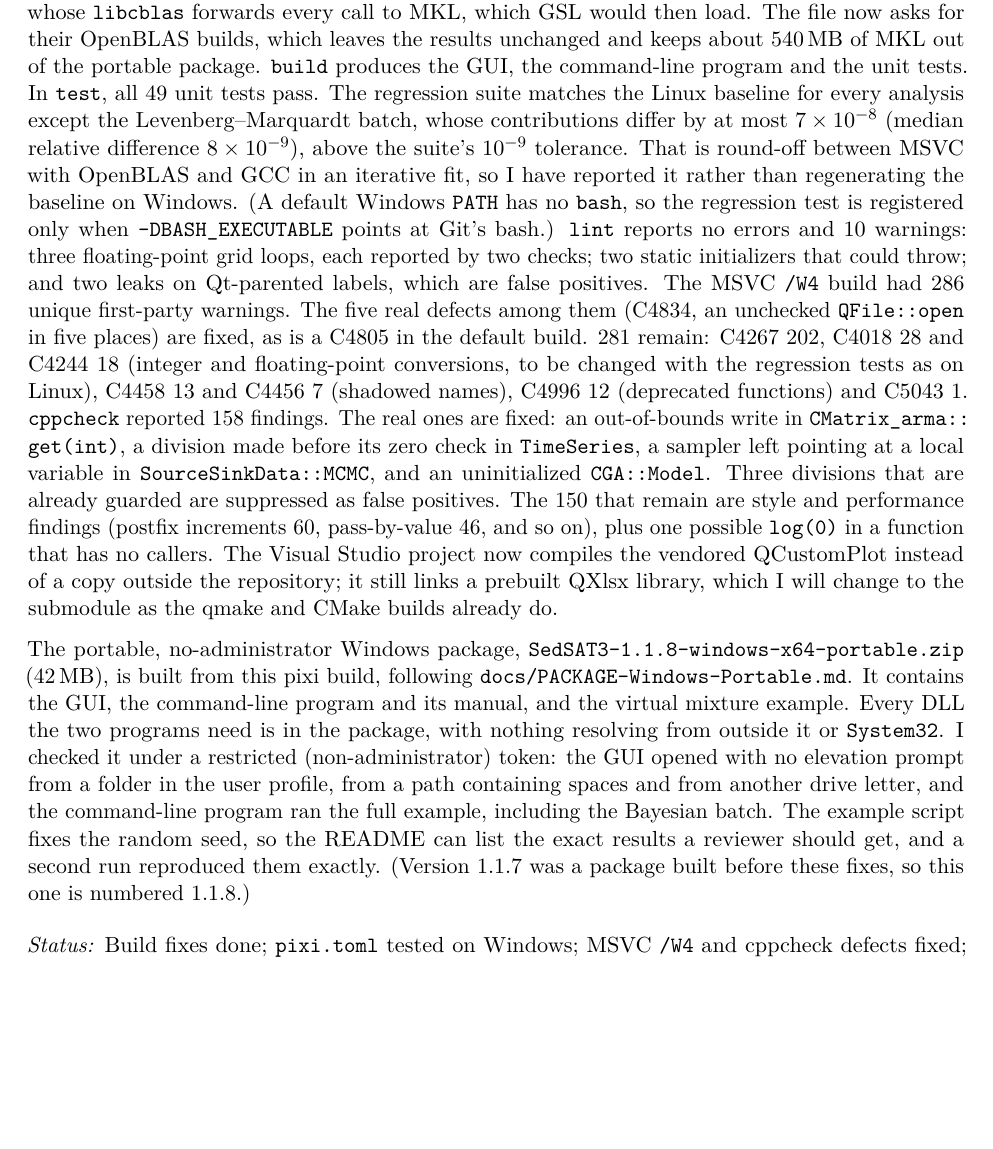
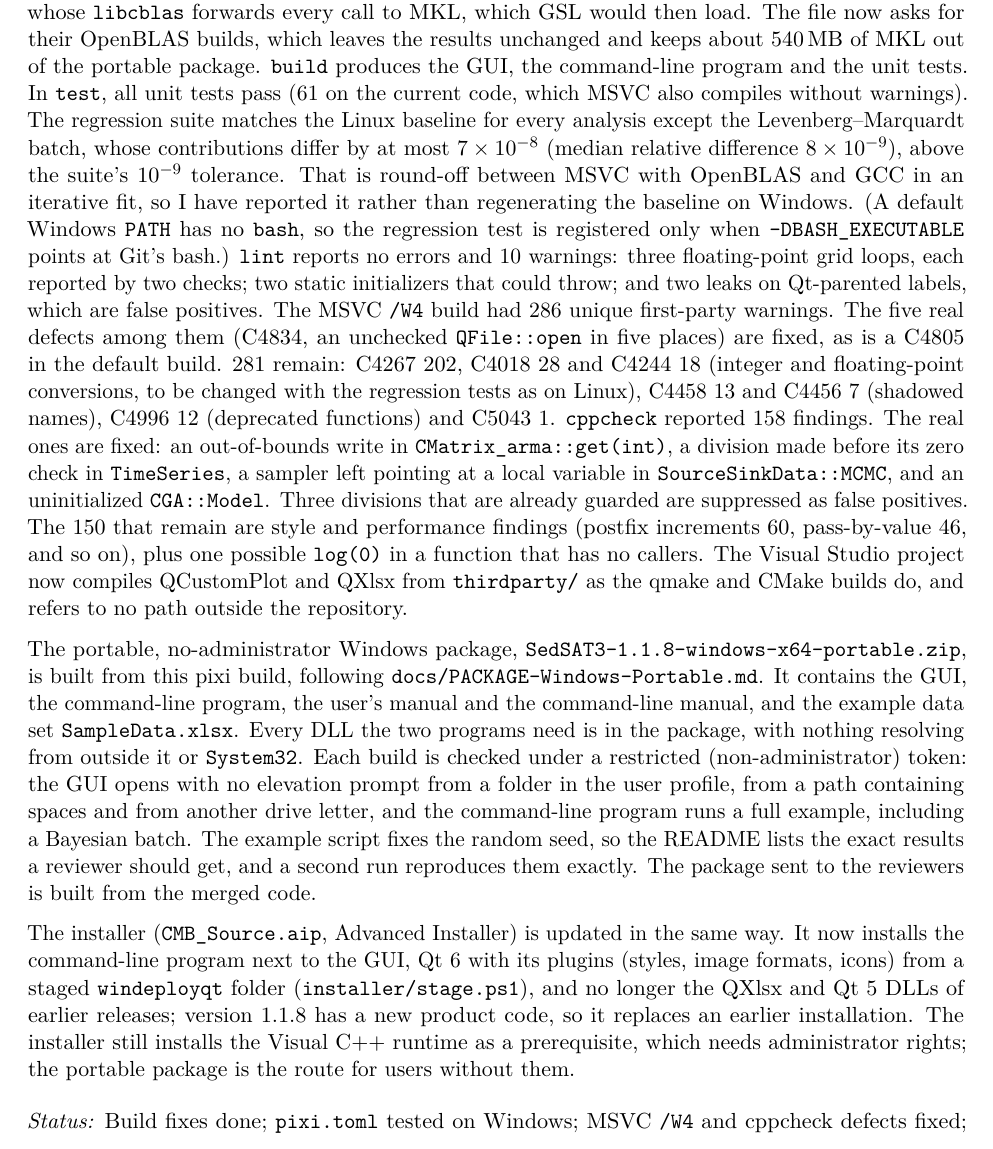
Before and after one commit to ArashMassoudieh/SedSat3, a LaTeX document (docs/review/response-letter/SedSAT3_code_review_response.tex): part of page 14 of 19 before the commit and part of page 14 of 20 after it, cut so that both start at the same text, the shorter picture padded with empty space. Compiled offline with pdfLaTeX.

Commit message:
Finalize the review responses for Cara and Allen; add the example project
- Code review letter, Section 7: the Visual Studio project now builds QXlsx
  from thirdparty/ too, with no path outside the repository; the portable
  package carries both manuals and SampleData.xlsx and is rebuilt from the
  merged code (no fixed size or checksum in the letter); the installer is
  updated (command-line program, Qt 6 plugins, new product code). 61 unit
  tests. Table row on the vcxproj paths updated.
- REVIEW_RESPONSE.md: the three defects found in the Windows round (target
  group lost on Excel import, the convergence-table crash, the 1e-8 log
  axis), the installer, and the earlier 1.1.8 builds marked as superseded.
- Domain review response: the package's example data is SampleData.xlsx,
  with the same data as examples/SampleData.cmb for the command-line
  example.
- examples/SampleData.cmb: SampleData.xlsx imported with Mixture as the
  target, D50 as particle size, TOC as organic matter, N15 (base N) and C13
  (base TOC) as isotopes.
- Both letters' PDF (MiKTeX) and .docx regenerated.

Co-Authored-By: Claude Opus 5.5 <noreply@anthropic.com>

```diff
--- a/docs/review/response-letter/SedSAT3_code_review_response.tex
+++ b/docs/review/response-letter/SedSAT3_code_review_response.tex
@@ -764,7 +764,8 @@
 forwards every call to MKL, which GSL would then load. The file now asks for
 their OpenBLAS builds, which leaves the results unchanged and keeps about
 540\,MB of MKL out of the portable package. \code{build} produces the GUI, the command-line
-program and the unit tests. In \code{test}, all 49 unit tests pass. The
+program and the unit tests. In \code{test}, all unit tests pass (61 on the
+current code, which MSVC also compiles without warnings). The
 regression suite matches the Linux baseline for every analysis except the
 Levenberg--Marquardt batch, whose contributions differ by at most
 $7\times10^{-8}$ (median relative difference $8\times10^{-9}$), above the
@@ -789,26 +790,34 @@
 guarded are suppressed as false positives. The 150 that remain are style and
 performance findings (postfix increments 60, pass-by-value 46, and so on),
 plus one possible \code{log(0)} in a function that has no callers.
-The Visual Studio project now compiles
-the vendored QCustomPlot instead of a copy outside the repository; it still
-links a prebuilt QXlsx library, which I will change to the submodule as the
-qmake and CMake builds already do.
+The Visual Studio project now compiles QCustomPlot and QXlsx from
+\code{thirdparty/} as the qmake and CMake builds do, and refers to no path
+outside the repository.
 
 The portable, no-administrator Windows package,
-\code{SedSAT3-1.1.8-windows-x64-portable.\allowbreak{}zip} (42\,MB), is built from this
-pixi build, following \code{docs/\allowbreak{}PACKAGE-Windows-Portable.\allowbreak{}md}. It
-contains the GUI, the command-line program and its manual, and the virtual
-mixture example. Every DLL the two programs need is in the package, with
-nothing resolving from outside it or \code{System32}. I checked it under a
-restricted (non-administrator) token: the GUI opened with no elevation prompt
-from a folder in the user profile, from a path containing spaces and from
-another drive letter, and the command-line program ran the full example,
-including the Bayesian batch. The example script fixes the random seed, so
-the README can list the exact results a reviewer should get, and a second run
-reproduced them exactly. (Version 1.1.7 was a package built before these
-fixes, so this one is numbered 1.1.8.)
+\code{SedSAT3-1.1.8-windows-x64-portable.\allowbreak{}zip}, is built from this pixi
+build, following \code{docs/\allowbreak{}PACKAGE-Windows-Portable.\allowbreak{}md}. It contains
+the GUI, the command-line program, the user's manual and the command-line
+manual, and the example data set \code{SampleData.\allowbreak{}xlsx}. Every DLL the two
+programs need is in the package, with nothing resolving from outside it or
+\code{System32}. Each build is checked under a restricted
+(non-administrator) token: the GUI opens with no elevation prompt from a
+folder in the user profile, from a path containing spaces and from another
+drive letter, and the command-line program runs a full example, including a
+Bayesian batch. The example script fixes the random seed, so the README lists
+the exact results a reviewer should get, and a second run reproduces them
+exactly. The package sent to the reviewers is built from the merged code.
+
+The installer (\code{CMB\_\allowbreak{}Source.\allowbreak{}aip}, Advanced Installer) is
+updated in the same way. It now installs the command-line program next to
+the GUI, Qt~6 with its plugins (styles, image formats, icons) from a staged
+\code{windeployqt} folder (\code{installer/\allowbreak{}stage.\allowbreak{}ps1}), and no
+longer the QXlsx and Qt~5 DLLs of earlier releases; version 1.1.8 has a new
+product code, so it replaces an earlier installation. The installer still
+installs the Visual C++ runtime as a prerequisite, which needs administrator
+rights; the portable package is the route for users without them.
 \end{response}
-\status{Build fixes done; \code{pixi.\allowbreak{}toml} tested on Windows; MSVC \code{/W4} and cppcheck defects fixed; portable package 1.1.8 built and tested.}
+\status{Build fixes done; \code{pixi.\allowbreak{}toml} tested on Windows; MSVC \code{/W4} and cppcheck defects fixed; portable package and installer 1.1.8 built and tested.}
 
 % ====================================================================
 \group{Detailed observations (CODE\_REVIEW\_OBSERVATIONS.md)}
```
Also changed, not shown: docs/review/REVIEW_RESPONSE.md (+24 -6 lines), docs/review/response-domain-review/SedSAT3_domain_review_response.tex (+4 -3 lines), docs/review/response-domain-review/SedSAT3_domain_review_response.pdf, docs/review/response-letter/SedSAT3_code_review_response.pdf, docs/review/response-letter/SedSAT3_code_review_response.tex (4 more changed lines), 3 other files.
